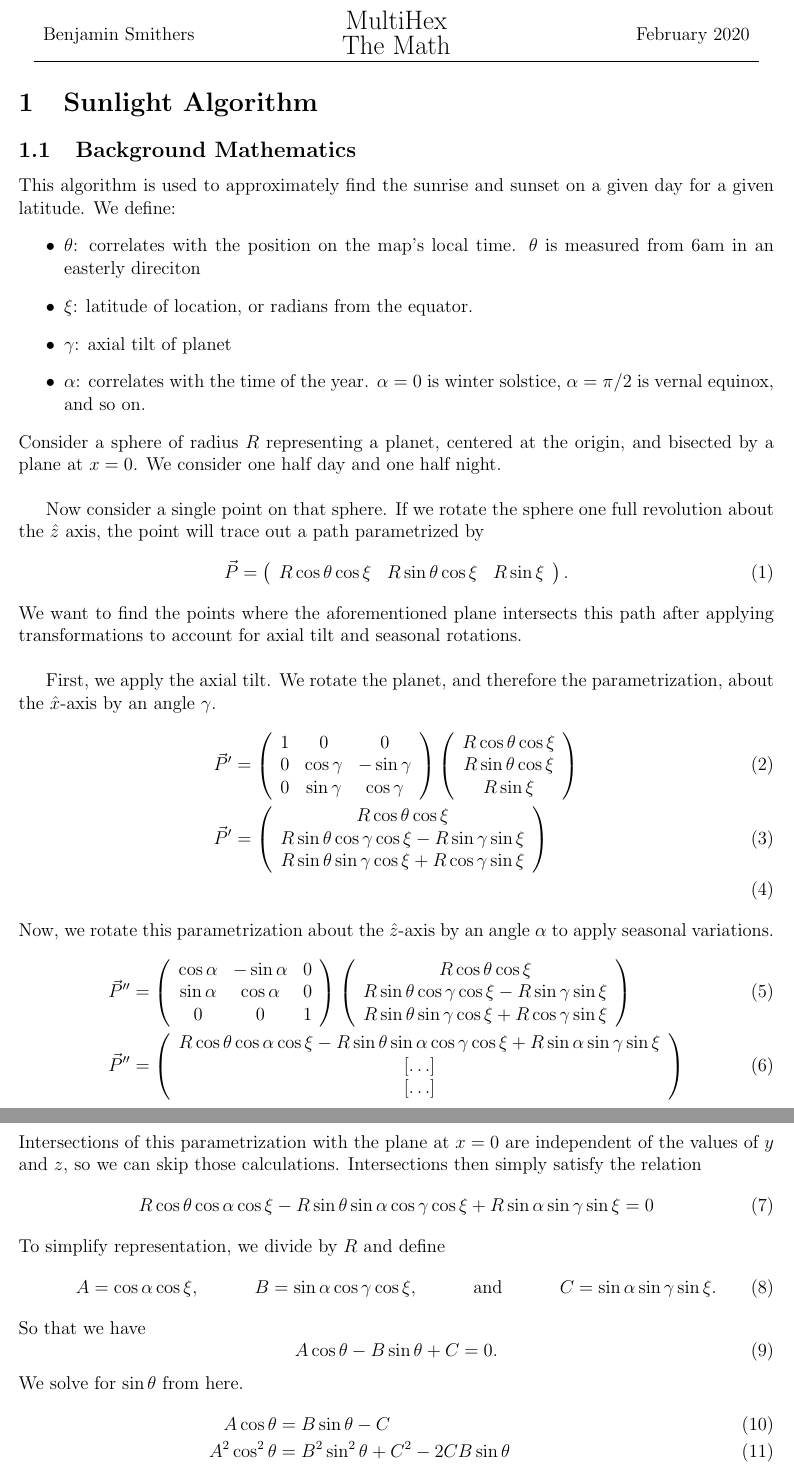
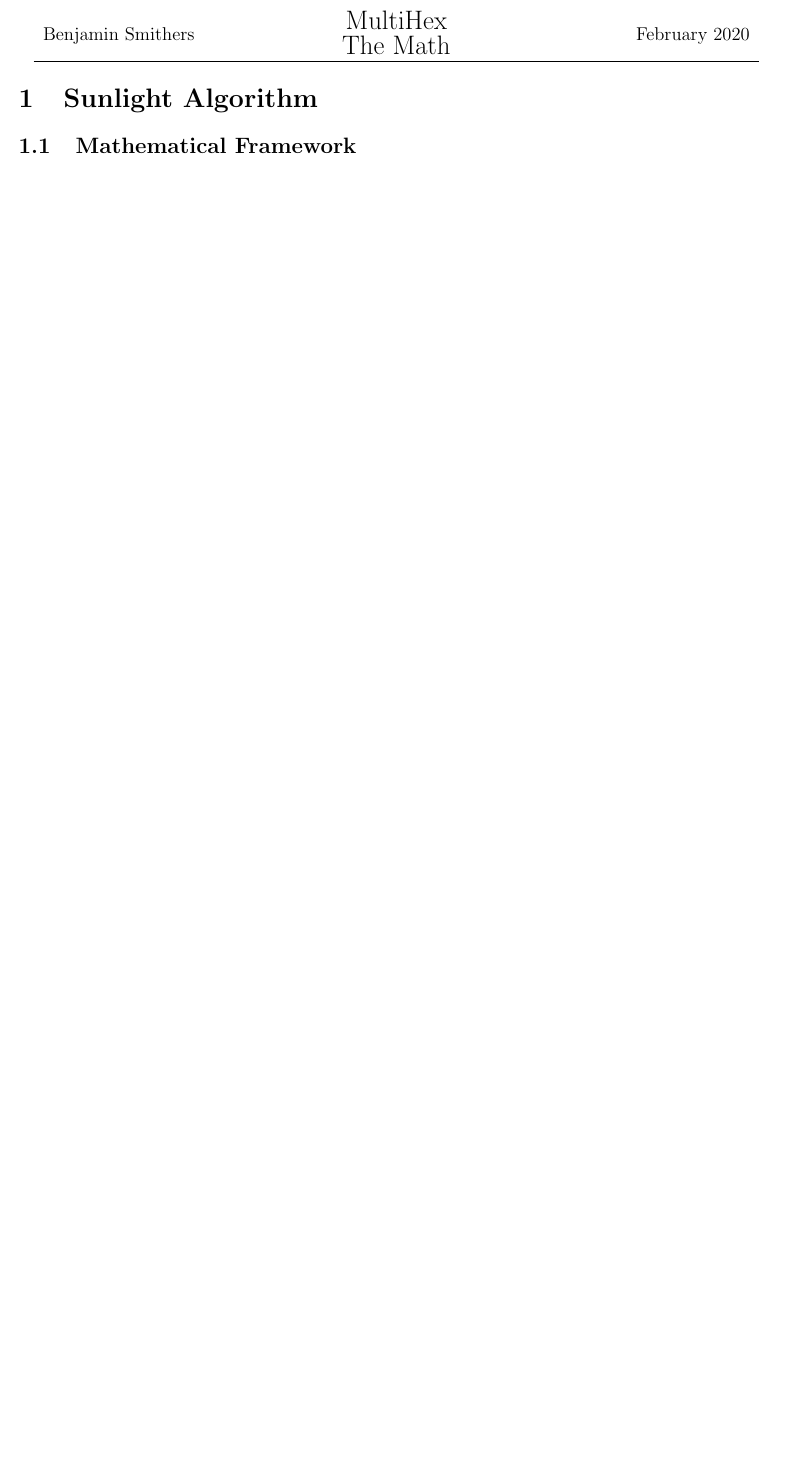
Before and after one commit to BenSmithers/MultiHex, a LaTeX document (tex/algorithms.tex): two parts of pages 1 and 2 of 4 before the commit and part of page 1 of 2 after it, the two joined at a grey line, cut so that both start at the same text, the shorter picture padded with empty space. Compiled offline with pdfLaTeX.

```diff
--- a/tex/algorithms.tex
+++ b/tex/algorithms.tex
@@ -73,50 +73,4 @@
 \end{table}
 
 \section{Sunlight Algorithm}
-
-\subsection{Background Mathematics}
-
-This algorithm is used to approximately find the sunrise and sunset on a given day for a given latitude. We define:
-\begin{itemize}
-	\item \(\theta\): correlates with the position on the map's local time. \(\theta\) is measured from 6am in an easterly direciton
-	\item \(\xi\): latitude of location, or radians from the equator.
-	\item \(\gamma\): axial tilt of planet
-	\item \(\alpha\): correlates with the time of the year. \(\alpha=0\) is winter solstice, \(\alpha=\pi/2\) is vernal equinox, and so on.
-\end{itemize}
-Consider a sphere of radius \(R\) representing a planet, centered at the origin, and bisected by a plane at \(x=0\). We consider one half day and one half night. \\
-
-Now consider a single point on that sphere. If we rotate the sphere one full revolution about the \(\hat{z}\) axis, the point will trace out a path parametrized by
-\begin{equation}
-\vec{P} = \left(\begin{array}{ccc} R\cos\theta\cos\xi & R\sin\theta\cos\xi & R\sin\xi \end{array}\right).
-\end{equation}
-We want to find the points where the aforementioned plane intersects this path after applying transformations to account for axial tilt and seasonal rotations. \\
-
-First, we apply the axial tilt. We rotate the planet, and therefore the parametrization, about the \(\hat{x}\)-axis by an angle \(\gamma\).
-\begin{align}
-\vec{P}'&= \left(\begin{array}{ccc} 1 & 0 & 0\\ 0 & \cos\gamma & -\sin\gamma \\ 0 & \sin\gamma & \cos\gamma \end{array}\right)\left(\begin{array}{c} R\cos\theta\cos\xi \\ R\sin\theta\cos\xi \\ R\sin\xi \end{array}\right) \\
-\vec{P}'&=\left(\begin{array}{c} R\cos\theta\cos\xi \\ R\sin\theta\cos\gamma\cos\xi - R\sin\gamma\sin\xi \\ R\sin\theta\sin\gamma\cos\xi + R\cos\gamma\sin\xi  \end{array}\right) \\
-\end{align}
-Now, we rotate this parametrization about the \(\hat{z}\)-axis by an angle \(\alpha\) to apply seasonal variations.
-\begin{align}
-\vec{P}''&= \left(\begin{array}{ccc} \cos\alpha & -\sin\alpha & 0 \\ \sin\alpha & \cos\alpha & 0 \\ 0 & 0 & 1 \end{array}\right)\left(\begin{array}{c} R\cos\theta\cos\xi \\ R\sin\theta\cos\gamma\cos\xi - R\sin\gamma\sin\xi \\ R\sin\theta\sin\gamma\cos\xi + R\cos\gamma\sin\xi  \end{array}\right) \\
-\vec{P}''&= \left(\begin{array}{c} R\cos\theta\cos\alpha\cos\xi -R \sin\theta\sin\alpha\cos\gamma\cos\xi + R\sin\alpha\sin\gamma\sin\xi \\ \left[\ldots\right] \\\left[\ldots\right] \end{array}\right)
-\end{align}
-Intersections of this parametrization with the plane at \(x=0\) are independent of the values of \(y\) and \(z\), so we can skip those calculations. Intersections then simply satisfy the relation
-\begin{equation}
-R\cos\theta\cos\alpha\cos\xi -R \sin\theta\sin\alpha\cos\gamma\cos\xi + R\sin\alpha\sin\gamma\sin\xi = 0
-\end{equation}
-To simplify representation, we divide by \(R\) and define
-\begin{align}\label{eq:const}
-A&= \cos\alpha\cos\xi, & B&= \sin\alpha\cos\gamma\cos\xi, & &\text{and} & C&=\sin\alpha\sin\gamma\sin\xi.
-\end{align}
-So that we have
-\begin{equation}
-A\cos\theta - B\sin\theta + C = 0.
-\end{equation}
-We solve for \(\sin\theta\) from here.
-\begin{align}
-A\cos\theta  &=  B\sin\theta - C \\
-A^{2}\cos^{2}\theta  &=  B^{2}\sin^{2}\theta + C^{2} - 2CB\sin\theta \\
-A^{2} - A^{2}\sin^{2}\theta  &=  B^{2}\sin^{2}\theta + C^{2} - 2CB\sin\theta \\
-0&=  (A^{2} + B^{2})\sin^{2}\theta - 2CB\sin\theta  + (C^{2}-A^{2})
-\end{align}
+\subsection{Mathematical Framework}
```
Also changed, not shown: tex/algorithms.tex (50 more changed lines), 1 other file.
